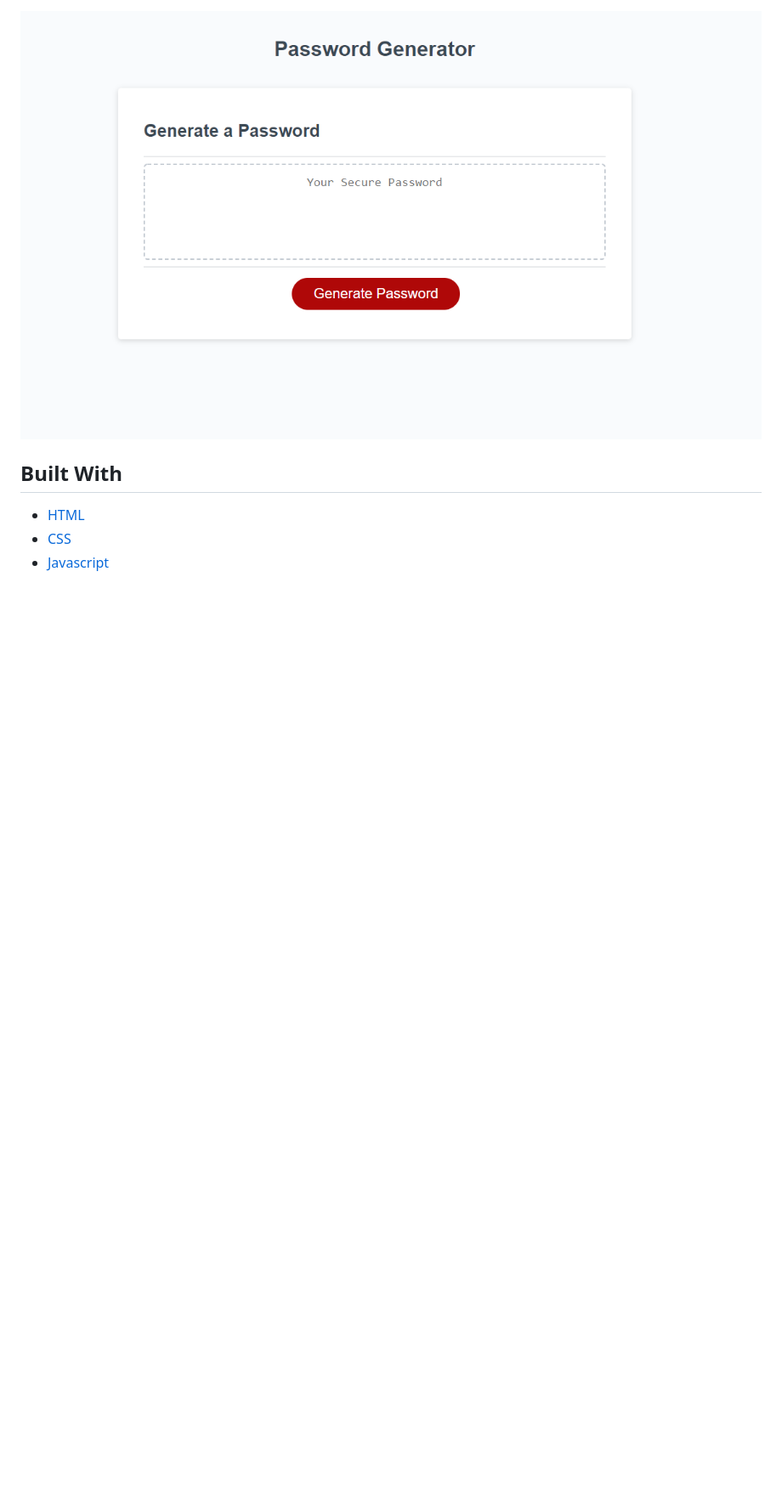
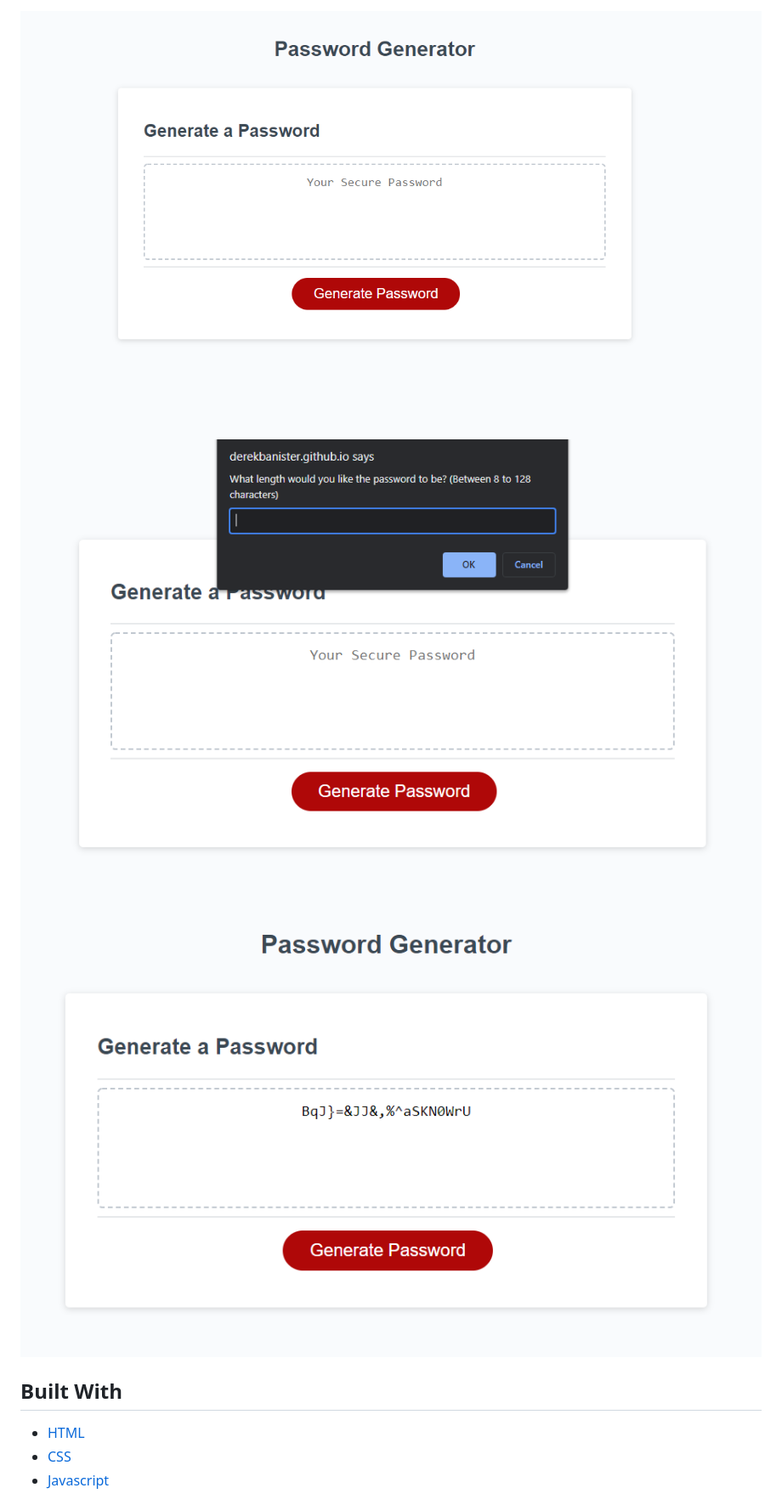
Before and after one commit to DerekBanister/password-generator, a Markdown page: README.md, the part around the change. Shown: that part at 85% size. Rendered like a GitHub page; pictures changed too: pg1.PNG (added), pg2.PNG (added); blank space fills up the shorter version.

Commit message:
Adding more pictures to README

```diff
--- a/README.md
+++ b/README.md
@@ -7,6 +7,8 @@
 
 
 ![Password Generator](pg.PNG)
+![Password Generator](pg1.PNG)
+![Password Generator](pg2.PNG)
 
 ## Built With
 
```
